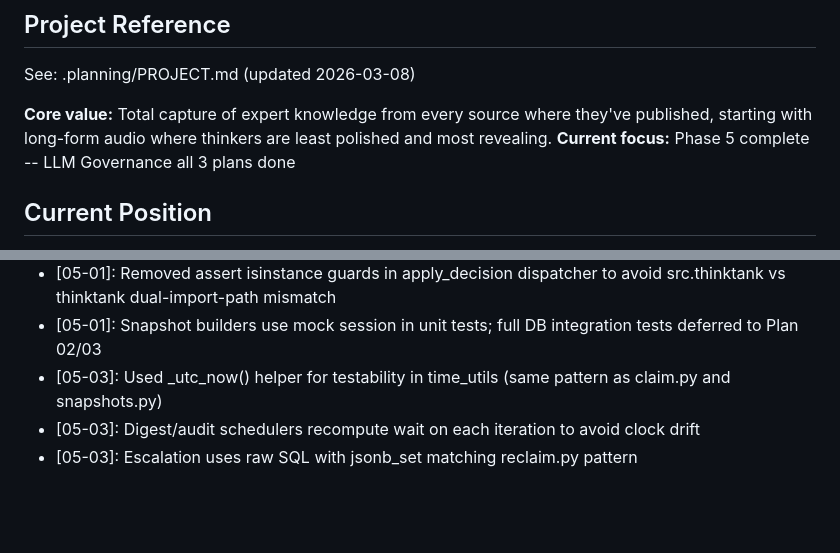
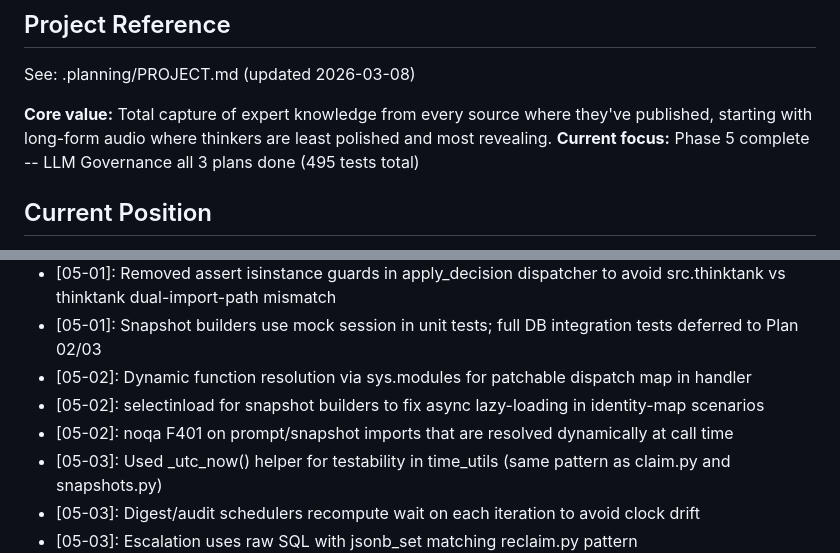
Before and after one commit to midlifedad/ThinkTank, a Markdown page: .planning/STATE.md, 2 parts joined by grey strips. Drawn GitHub-style; blank space fills up the shorter version.

```diff
--- a/.planning/STATE.md
+++ b/.planning/STATE.md
@@ -21,7 +21,7 @@ progress:
 See: .planning/PROJECT.md (updated 2026-03-08)
 
 **Core value:** Total capture of expert knowledge from every source where they've published, starting with long-form audio where thinkers are least polished and most revealing.
-**Current focus:** Phase 5 complete -- LLM Governance all 3 plans done
+**Current focus:** Phase 5 complete -- LLM Governance all 3 plans done (495 tests total)
 
 ## Current Position
 
@@ -112,6 +112,9 @@ Recent decisions affecting current work:
 - [05-01]: Used tool_use pattern instead of messages.parse()/output_format for structured output (universally supported across SDK versions)
 - [05-01]: Removed assert isinstance guards in apply_decision dispatcher to avoid src.thinktank vs thinktank dual-import-path mismatch
 - [05-01]: Snapshot builders use mock session in unit tests; full DB integration tests deferred to Plan 02/03
+- [05-02]: Dynamic function resolution via sys.modules for patchable dispatch map in handler
+- [05-02]: selectinload for snapshot builders to fix async lazy-loading in identity-map scenarios
+- [05-02]: noqa F401 on prompt/snapshot imports that are resolved dynamically at call time
 - [05-03]: Used _utc_now() helper for testability in time_utils (same pattern as claim.py and snapshots.py)
 - [05-03]: Digest/audit schedulers recompute wait on each iteration to avoid clock drift
 - [05-03]: Escalation uses raw SQL with jsonb_set matching reclaim.py pattern
```
Also changed, not shown: other parts of .planning/STATE.md (+10 -10 lines), 1 other file.
